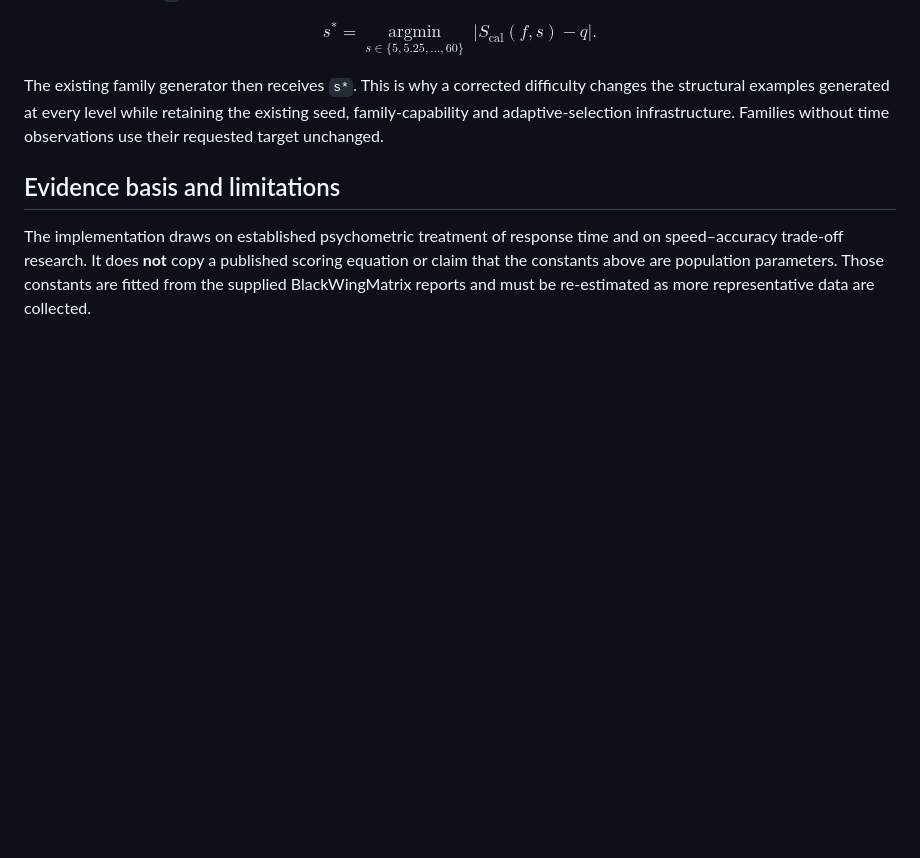
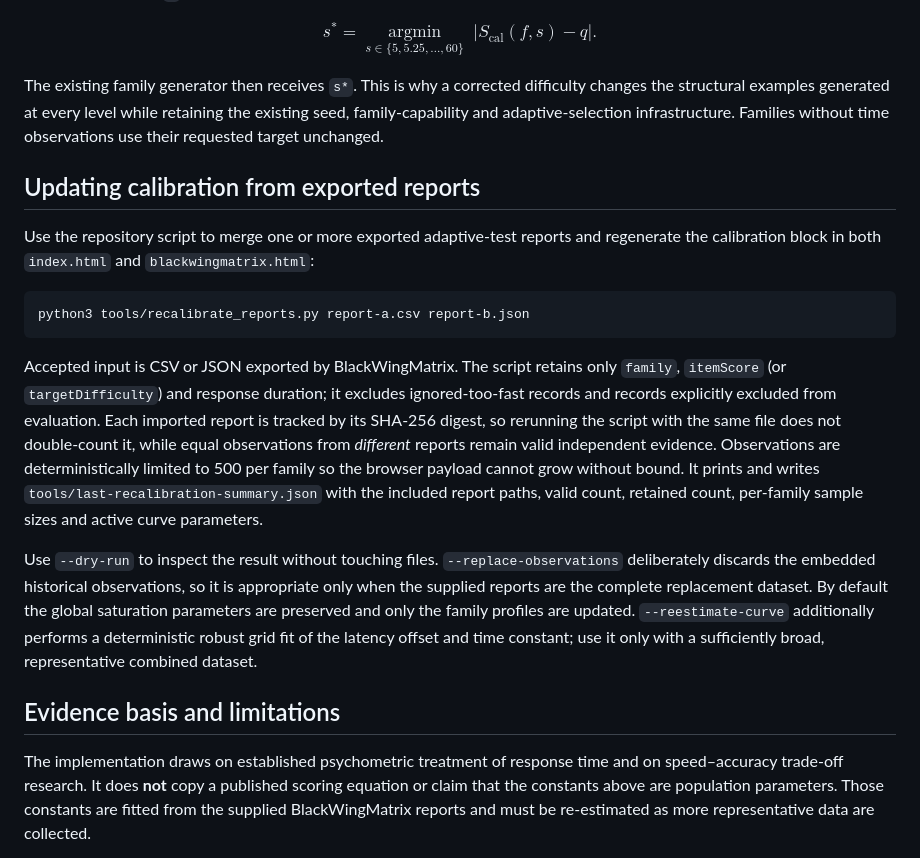
Before and after one commit to EverchangingPulse/BlackWingMatrix, a Markdown page: docs/TIME_CALIBRATION.md, the part around the change. Rendered like a GitHub page; blank space fills up the shorter version.

Commit message:
Document report-driven recalibration

````diff
--- a/docs/TIME_CALIBRATION.md
+++ b/docs/TIME_CALIBRATION.md
@@ -96,6 +96,18 @@ $$
 
 The existing family generator then receives `s*`. This is why a corrected difficulty changes the structural examples generated at every level while retaining the existing seed, family-capability and adaptive-selection infrastructure. Families without time observations use their requested target unchanged.
 
+## Updating calibration from exported reports
+
+Use the repository script to merge one or more exported adaptive-test reports and regenerate the calibration block in both `index.html` and `blackwingmatrix.html`:
+
+```bash
+python3 tools/recalibrate_reports.py report-a.csv report-b.json
+```
+
+Accepted input is CSV or JSON exported by BlackWingMatrix. The script retains only `family`, `itemScore` (or `targetDifficulty`) and response duration; it excludes ignored-too-fast records and records explicitly excluded from evaluation. Each imported report is tracked by its SHA-256 digest, so rerunning the script with the same file does not double-count it, while equal observations from *different* reports remain valid independent evidence. Observations are deterministically limited to 500 per family so the browser payload cannot grow without bound. It prints and writes `tools/last-recalibration-summary.json` with the included report paths, valid count, retained count, per-family sample sizes and active curve parameters.
+
+Use `--dry-run` to inspect the result without touching files. `--replace-observations` deliberately discards the embedded historical observations, so it is appropriate only when the supplied reports are the complete replacement dataset. By default the global saturation parameters are preserved and only the family profiles are updated. `--reestimate-curve` additionally performs a deterministic robust grid fit of the latency offset and time constant; use it only with a sufficiently broad, representative combined dataset.
+
 ## Evidence basis and limitations
 
 The implementation draws on established psychometric treatment of response time and on speed–accuracy trade-off research. It does **not** copy a published scoring equation or claim that the constants above are population parameters. Those constants are fitted from the supplied BlackWingMatrix reports and must be re-estimated as more representative data are collected.
````
